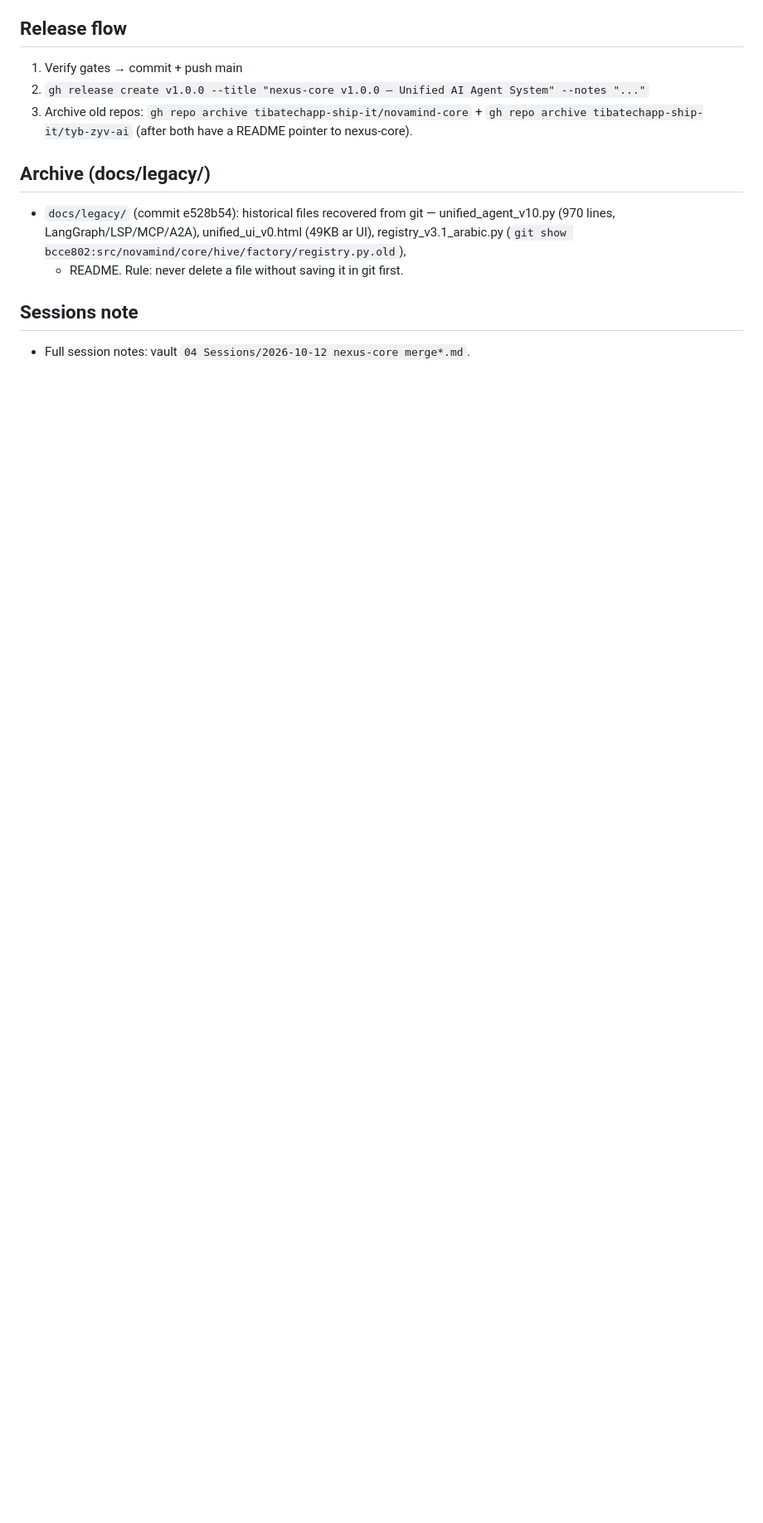
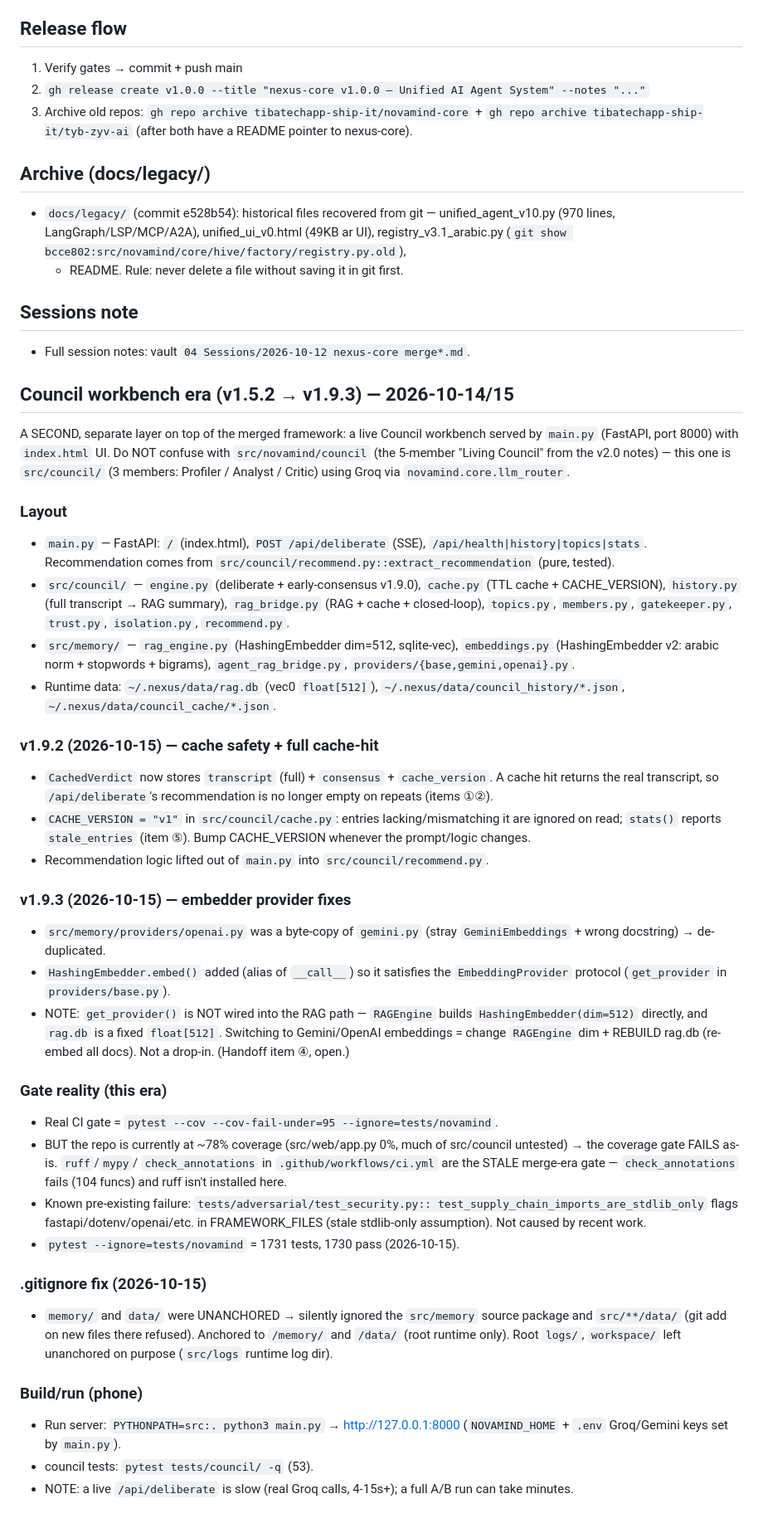
Before and after one commit to tibatechapp-ship-it/nexus-core, a Markdown page: AGENTS.md, the part around the change. Shown at 83% size. GitHub-like rendering; blank space fills up the shorter version.

Commit message:
docs(agents): record council workbench era (v1.9.2/v1.9.3) + gate reality
Add the src/council + main.py layer, the cache/recommend changes, the
embedding-provider notes, the .gitignore anchoring fix, and the actual
pytest gate (78% coverage, stale ruff/mypy/annotations gate).

```diff
--- a/AGENTS.md
+++ b/AGENTS.md
@@ -445,3 +445,67 @@ python -m pytest --cov                     # 1218 tests @ 99%, floor 95%
 
 ## Sessions note
 - Full session notes: vault `04 Sessions/2026-10-12 nexus-core merge*.md`.
+
+## Council workbench era (v1.5.2 → v1.9.3) — 2026-10-14/15
+A SECOND, separate layer on top of the merged framework: a live Council
+workbench served by `main.py` (FastAPI, port 8000) with `index.html` UI.
+Do NOT confuse with `src/novamind/council` (the 5-member "Living Council"
+from the v2.0 notes) — this one is `src/council/` (3 members: Profiler /
+Analyst / Critic) using Groq via `novamind.core.llm_router`.
+
+### Layout
+- `main.py` — FastAPI: `/` (index.html), `POST /api/deliberate` (SSE),
+  `/api/health|history|topics|stats`. Recommendation comes from
+  `src/council/recommend.py::extract_recommendation` (pure, tested).
+- `src/council/` — `engine.py` (deliberate + early-consensus v1.9.0),
+  `cache.py` (TTL cache + CACHE_VERSION), `history.py` (full transcript →
+  RAG summary), `rag_bridge.py` (RAG + cache + closed-loop), `topics.py`,
+  `members.py`, `gatekeeper.py`, `trust.py`, `isolation.py`, `recommend.py`.
+- `src/memory/` — `rag_engine.py` (HashingEmbedder dim=512, sqlite-vec),
+  `embeddings.py` (HashingEmbedder v2: arabic norm + stopwords + bigrams),
+  `agent_rag_bridge.py`, `providers/{base,gemini,openai}.py`.
+- Runtime data: `~/.nexus/data/rag.db` (vec0 `float[512]`),
+  `~/.nexus/data/council_history/*.json`, `~/.nexus/data/council_cache/*.json`.
+
+### v1.9.2 (2026-10-15) — cache safety + full cache-hit
+- `CachedVerdict` now stores `transcript` (full) + `consensus` + `cache_version`.
+  A cache hit returns the real transcript, so `/api/deliberate`'s
+  recommendation is no longer empty on repeats (items ①②).
+- `CACHE_VERSION = "v1"` in `src/council/cache.py`: entries lacking/mismatching
+  it are ignored on read; `stats()` reports `stale_entries` (item ⑤).
+  Bump CACHE_VERSION whenever the prompt/logic changes.
+- Recommendation logic lifted out of `main.py` into `src/council/recommend.py`.
+
+### v1.9.3 (2026-10-15) — embedder provider fixes
+- `src/memory/providers/openai.py` was a byte-copy of `gemini.py` (stray
+  `GeminiEmbeddings` + wrong docstring) → de-duplicated.
+- `HashingEmbedder.embed()` added (alias of `__call__`) so it satisfies the
+  `EmbeddingProvider` protocol (`get_provider` in `providers/base.py`).
+- NOTE: `get_provider()` is NOT wired into the RAG path — `RAGEngine` builds
+  `HashingEmbedder(dim=512)` directly, and `rag.db` is a fixed `float[512]`.
+  Switching to Gemini/OpenAI embeddings = change `RAGEngine` dim + REBUILD
+  rag.db (re-embed all docs). Not a drop-in. (Handoff item ④, open.)
+
+### Gate reality (this era)
+- Real CI gate = `pytest --cov --cov-fail-under=95 --ignore=tests/novamind`.
+- BUT the repo is currently at ~78% coverage (src/web/app.py 0%, much of
+  src/council untested) → the coverage gate FAILS as-is. `ruff`/`mypy`/
+  `check_annotations` in `.github/workflows/ci.yml` are the STALE merge-era
+  gate — `check_annotations` fails (104 funcs) and ruff isn't installed here.
+- Known pre-existing failure: `tests/adversarial/test_security.py::
+  test_supply_chain_imports_are_stdlib_only` flags fastapi/dotenv/openai/etc.
+  in FRAMEWORK_FILES (stale stdlib-only assumption). Not caused by recent work.
+- `pytest --ignore=tests/novamind` = 1731 tests, 1730 pass (2026-10-15).
+
+### .gitignore fix (2026-10-15)
+- `memory/` and `data/` were UNANCHORED → silently ignored the `src/memory`
+  source package and `src/**/data/` (git add on new files there refused).
+  Anchored to `/memory/` and `/data/` (root runtime only). Root `logs/`,
+  `workspace/` left unanchored on purpose (`src/logs` runtime log dir).
+
+### Build/run (phone)
+- Run server: `PYTHONPATH=src:. python3 main.py` → http://127.0.0.1:8000
+  (`NOVAMIND_HOME` + `.env` Groq/Gemini keys set by `main.py`).
+- council tests: `pytest tests/council/ -q` (53).
+- NOTE: a live `/api/deliberate` is slow (real Groq calls, 4-15s+); a full
+  A/B run can take minutes.
```
